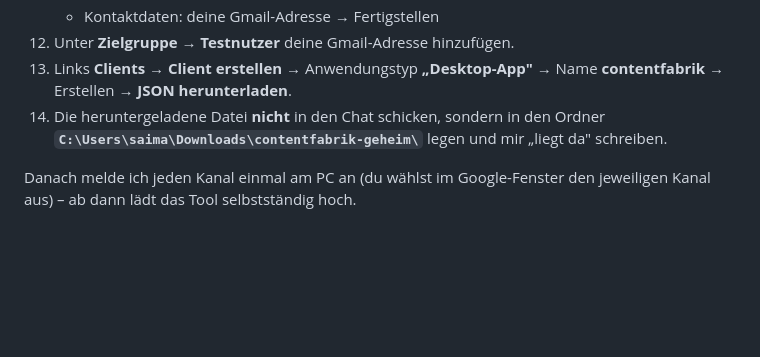
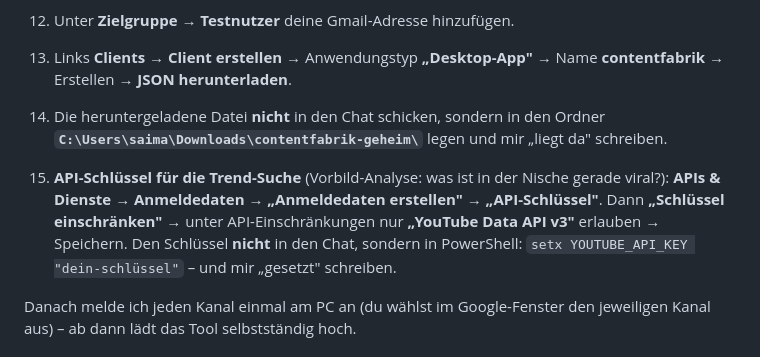
Before and after one commit to aKhaaaaaan/contentfabrik, a Markdown page: ANLEITUNG-YOUTUBE.md, the part around the change. Rendered like a GitHub page; blank space fills up the shorter version.

Commit message:
Anleitung YouTube: API-Schluessel fuer die Trend-Suche (Vorbild-Analyse)
Co-Authored-By: Claude Opus 5.5 <noreply@anthropic.com>
Claude-Session: https://claude.ai/code/session_013iYtrTPYA12tj2hBaSEBtE

```diff
--- a/ANLEITUNG-YOUTUBE.md
+++ b/ANLEITUNG-YOUTUBE.md
@@ -51,6 +51,13 @@ Bildschirmfoto schicken.
     Ordner **`C:\Users\saima\Downloads\contentfabrik-geheim\`** legen und mir
     „liegt da" schreiben.
 
+15. **API-Schlüssel für die Trend-Suche** (Vorbild-Analyse: was ist in der
+    Nische gerade viral?): **APIs & Dienste → Anmeldedaten → „Anmeldedaten
+    erstellen" → „API-Schlüssel"**. Dann **„Schlüssel einschränken"** → unter
+    API-Einschränkungen nur **„YouTube Data API v3"** erlauben → Speichern.
+    Den Schlüssel **nicht** in den Chat, sondern in PowerShell:
+    `setx YOUTUBE_API_KEY "dein-schlüssel"` – und mir „gesetzt" schreiben.
+
 Danach melde ich jeden Kanal einmal am PC an (du wählst im Google-Fenster den
 jeweiligen Kanal aus) – ab dann lädt das Tool selbstständig hoch.
 
```
